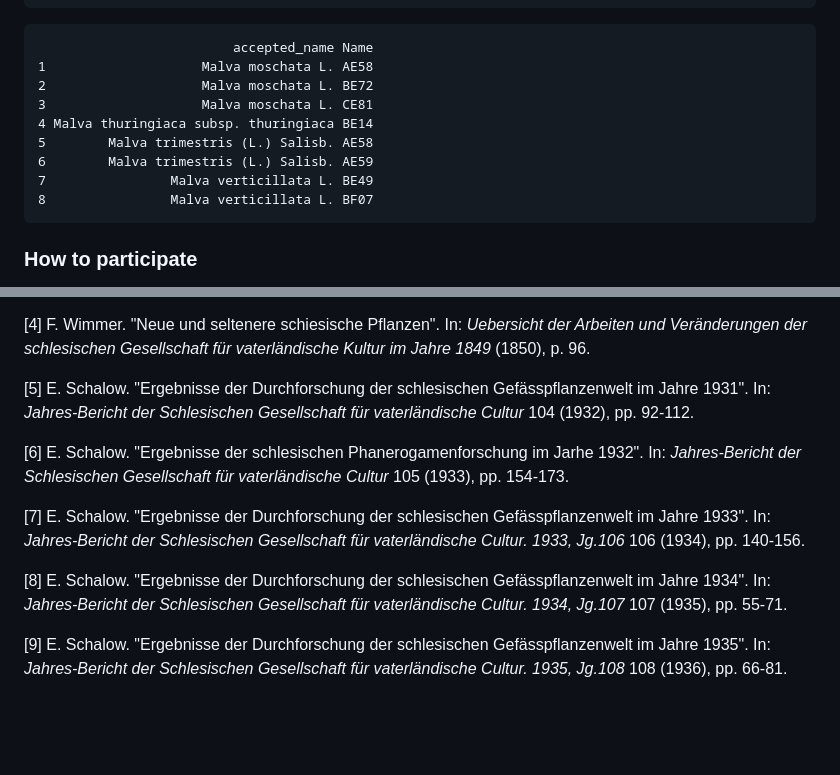
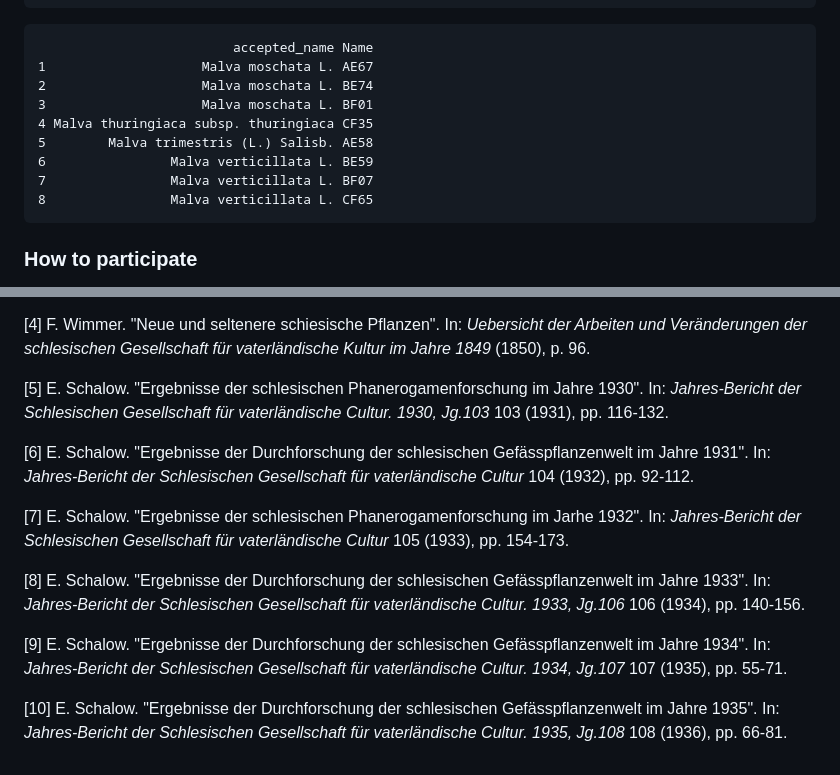
Before and after one commit to gsapijaszko/flora_sil, a Markdown page: readme.md, 2 parts joined by grey strips. Rendered like a GitHub page; blank space fills up the shorter version.

````diff
--- a/readme.md
+++ b/readme.md
@@ -140,14 +137,14 @@ malvas |>
 ```
 
                              accepted_name Name
-    1                    Malva moschata L. AE58
-    2                    Malva moschata L. BE72
-    3                    Malva moschata L. CE81
-    4 Malva thuringiaca subsp. thuringiaca BE14
+    1                    Malva moschata L. AE67
+    2                    Malva moschata L. BE74
+    3                    Malva moschata L. BF01
+    4 Malva thuringiaca subsp. thuringiaca CF35
     5        Malva trimestris (L.) Salisb. AE58
-    6        Malva trimestris (L.) Salisb. AE59
-    7                Malva verticillata L. BE49
-    8                Malva verticillata L. BF07
+    6                Malva verticillata L. BE59
+    7                Malva verticillata L. BF07
+    8                Malva verticillata L. CF65
 
 ### How to participate
 
@@ -263,25 +260,29 @@ im Jahre 1849_ (1850), pp. 77-81.
 _Uebersicht der Arbeiten und Veränderungen der schlesischen
 Gesellschaft für vaterländische Kultur im Jahre 1849_ (1850), p. 96.
 
-[5] E. Schalow. "Ergebnisse der Durchforschung der schlesischen
+[5] E. Schalow. "Ergebnisse der schlesischen Phanerogamenforschung im
+Jahre 1930". In: _Jahres-Bericht der Schlesischen Gesellschaft für
+vaterländische Cultur. 1930, Jg.103_ 103 (1931), pp. 116-132.
+
+[6] E. Schalow. "Ergebnisse der Durchforschung der schlesischen
 Gefässpflanzenwelt im Jahre 1931". In: _Jahres-Bericht der Schlesischen
 Gesellschaft für vaterländische Cultur_ 104 (1932), pp. 92-112.
 
-[6] E. Schalow. "Ergebnisse der schlesischen Phanerogamenforschung im
+[7] E. Schalow. "Ergebnisse der schlesischen Phanerogamenforschung im
 Jarhe 1932". In: _Jahres-Bericht der Schlesischen Gesellschaft für
 vaterländische Cultur_ 105 (1933), pp. 154-173.
 
-[7] E. Schalow. "Ergebnisse der Durchforschung der schlesischen
+[8] E. Schalow. "Ergebnisse der Durchforschung der schlesischen
 Gefässpflanzenwelt im Jahre 1933". In: _Jahres-Bericht der Schlesischen
 Gesellschaft für vaterländische Cultur. 1933, Jg.106_ 106 (1934), pp.
 140-156.
 
-[8] E. Schalow. "Ergebnisse der Durchforschung der schlesischen
+[9] E. Schalow. "Ergebnisse der Durchforschung der schlesischen
 Gefässpflanzenwelt im Jahre 1934". In: _Jahres-Bericht der Schlesischen
 Gesellschaft für vaterländische Cultur. 1934, Jg.107_ 107 (1935), pp.
 55-71.
 
-[9] E. Schalow. "Ergebnisse der Durchforschung der schlesischen
+[10] E. Schalow. "Ergebnisse der Durchforschung der schlesischen
 Gefässpflanzenwelt im Jahre 1935". In: _Jahres-Bericht der Schlesischen
 Gesellschaft für vaterländische Cultur. 1935, Jg.108_ 108 (1936), pp.
 66-81.
````
Also changed, not shown: other parts of readme.md (+22 -25 lines), atpol_plot.png, barplot.png, malvas.png, 10 other files.
